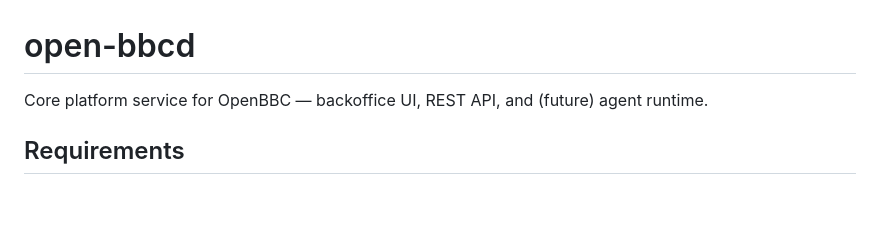
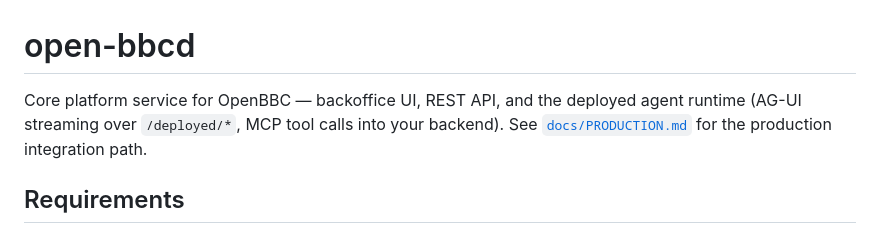
Before and after one commit to DACdigital/OpenBBC, a Markdown page: open-bbcd/README.md, the part around the change. GitHub-like rendering; blank space fills up the shorter version.

Commit message:
docs: retire remaining '(future) agent runtime' claims — runtime is shipped

```diff
--- a/open-bbcd/README.md
+++ b/open-bbcd/README.md
@@ -1,6 +1,6 @@
 # open-bbcd
 
-Core platform service for OpenBBC — backoffice UI, REST API, and (future) agent runtime.
+Core platform service for OpenBBC — backoffice UI, REST API, and the deployed agent runtime (AG-UI streaming over `/deployed/*`, MCP tool calls into your backend). See [`docs/PRODUCTION.md`](../docs/PRODUCTION.md) for the production integration path.
 
 ## Requirements
 
```
Also changed, not shown: bbc-discovery/README.md (+1 -1 lines).
